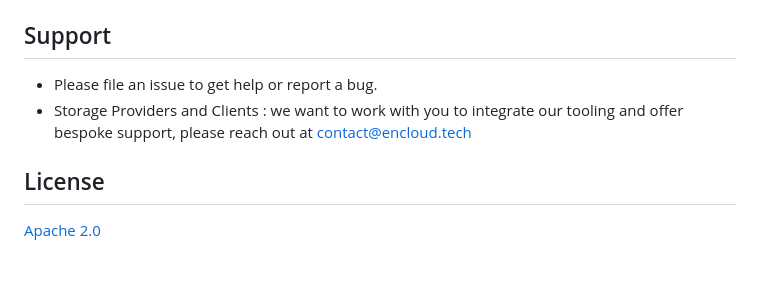
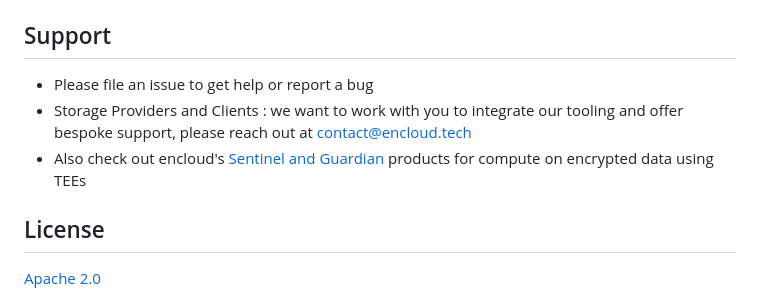
Before and after one commit to encloud-tech/encloud, a Markdown page: README.md, the part around one of its changes. GitHub-like rendering; blank space fills up the shorter version.

Commit message:
Update readme v0.2.8

```diff
--- a/README.md
+++ b/README.md
@@ -98,9 +99,10 @@ go build -o $GOPATH/bin/encloud github.com/encloud-tech/encloud/cmd/cli
 
 ## Support
 
-- Please file an issue to get help or report a bug.
+- Please file an issue to get help or report a bug
 - Storage Providers and Clients : we want to work with you to integrate our tooling and offer bespoke support, please reach
   out at [contact@encloud.tech](mailto:contact@encloud.tech)
+- Also check out encloud's [Sentinel and Guardian](https://www.youtube.com/watch?v=JDB6T1_Rj2s&ab_channel=encloud) products for compute on encrypted data using TEEs
 
 ## License
 
```
Also changed, not shown: other parts of README.md (+1 -0 lines).
